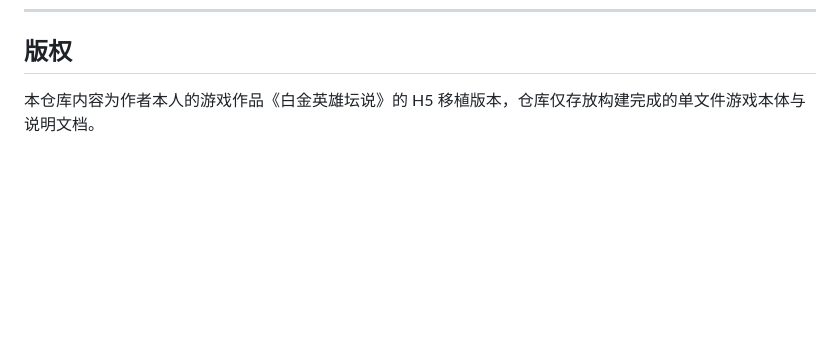
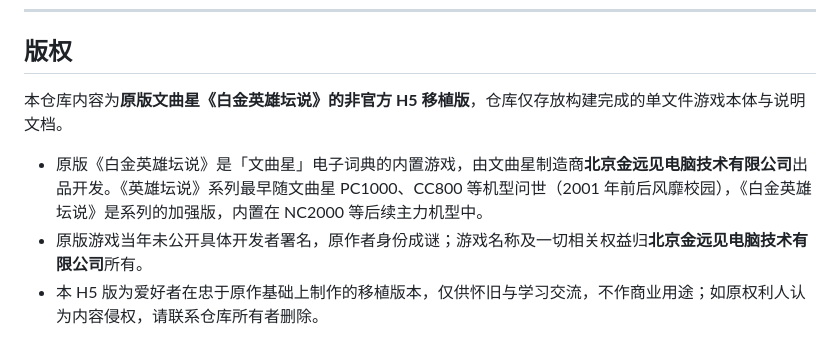
Before and after one commit to congfeng12/baijin-hero-h5, a Markdown page: README.md, the part around the change. GitHub-like rendering; blank space fills up the shorter version.

Commit message:
README：版权说明更正为原版文曲星《白金英雄坛说》的移植，补充原出品方金远见信息

```diff
--- a/README.md
+++ b/README.md
@@ -117,4 +117,8 @@
 
 ## 版权
 
-本仓库内容为作者本人的游戏作品《白金英雄坛说》的 H5 移植版本，仓库仅存放构建完成的单文件游戏本体与说明文档。
+本仓库内容为**原版文曲星《白金英雄坛说》的非官方 H5 移植版**，仓库仅存放构建完成的单文件游戏本体与说明文档。
+
+- 原版《白金英雄坛说》是「文曲星」电子词典的内置游戏，由文曲星制造商**北京金远见电脑技术有限公司**出品开发。《英雄坛说》系列最早随文曲星 PC1000、CC800 等机型问世（2001 年前后风靡校园），《白金英雄坛说》是系列的加强版，内置在 NC2000 等后续主力机型中。
+- 原版游戏当年未公开具体开发者署名，原作者身份成谜；游戏名称及一切相关权益归**北京金远见电脑技术有限公司**所有。
+- 本 H5 版为爱好者在忠于原作基础上制作的移植版本，仅供怀旧与学习交流，不作商业用途；如原权利人认为内容侵权，请联系仓库所有者删除。
```
